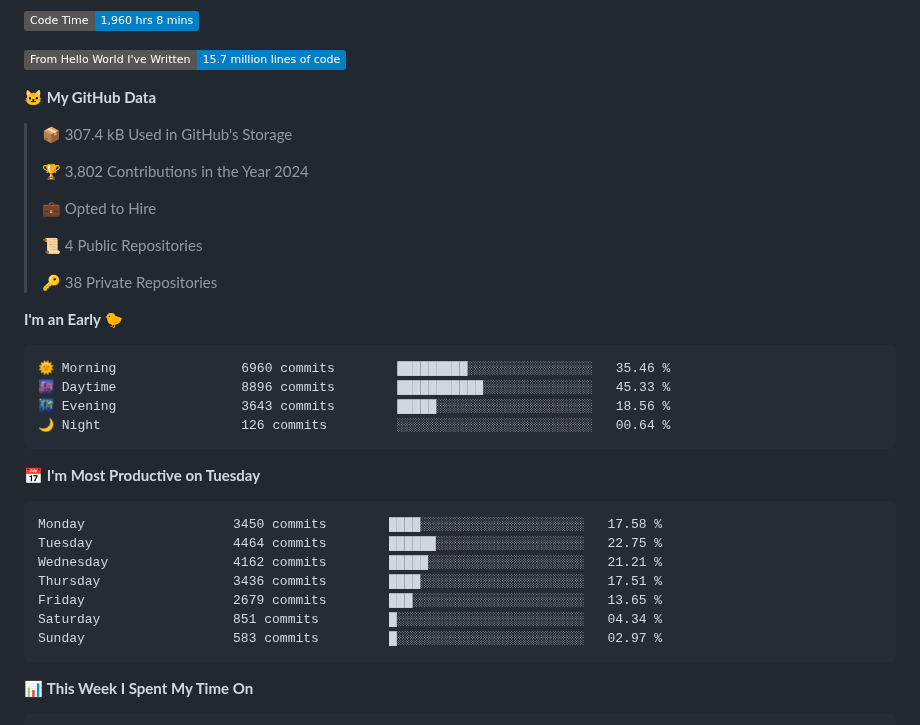
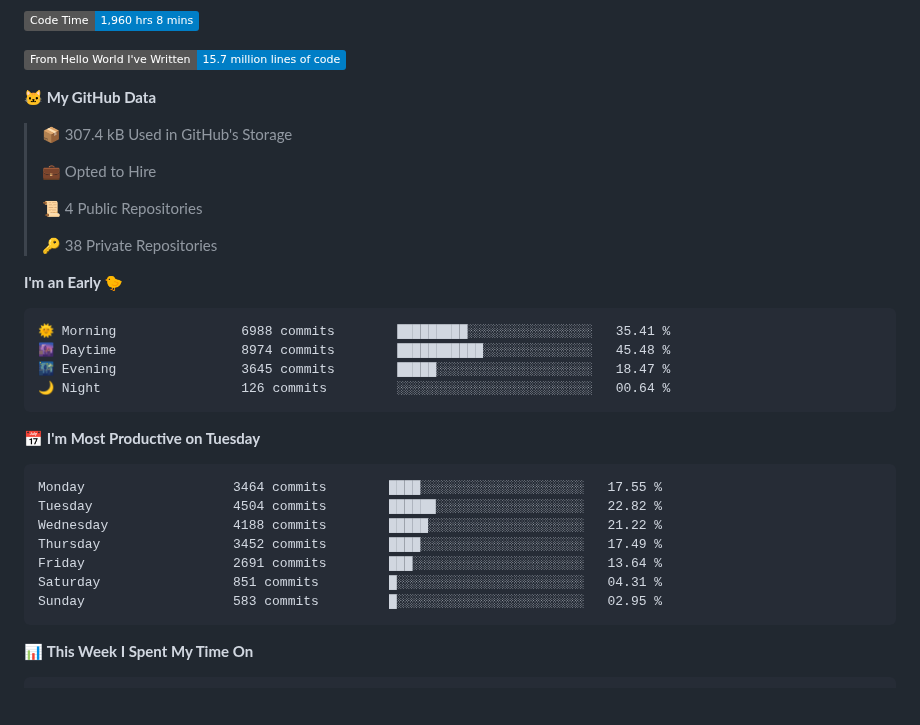
Before and after one commit to gere-lajos/gere-lajos, a Markdown page: README.md, the part around one of its changes. Rendered like a GitHub page; badges without logos; blank space fills up the shorter version.

Commit message:
Updated with Dev Metrics

````diff
--- a/README.md
+++ b/README.md
@@ -9,8 +9,6 @@
 
 > 📦 307.4 kB Used in GitHub's Storage
  >
-> 🏆 3,802 Contributions in the Year 2024
- >
 > 💼 Opted to Hire
  >
 > 📜 4 Public Repositories
@@ -20,21 +18,21 @@
 **I'm an Early 🐤**
 
 ```text
-🌞 Morning                6960 commits        █████████░░░░░░░░░░░░░░░░   35.46 %
-🌆 Daytime                8896 commits        ███████████░░░░░░░░░░░░░░   45.33 %
-🌃 Evening                3643 commits        █████░░░░░░░░░░░░░░░░░░░░   18.56 %
+🌞 Morning                6988 commits        █████████░░░░░░░░░░░░░░░░   35.41 %
+🌆 Daytime                8974 commits        ███████████░░░░░░░░░░░░░░   45.48 %
+🌃 Evening                3645 commits        █████░░░░░░░░░░░░░░░░░░░░   18.47 %
 🌙 Night                  126 commits         ░░░░░░░░░░░░░░░░░░░░░░░░░   00.64 %
 ```
 📅 **I'm Most Productive on Tuesday**
 
 ```text
-Monday                   3450 commits        ████░░░░░░░░░░░░░░░░░░░░░   17.58 %
-Tuesday                  4464 commits        ██████░░░░░░░░░░░░░░░░░░░   22.75 %
-Wednesday                4162 commits        █████░░░░░░░░░░░░░░░░░░░░   21.21 %
-Thursday                 3436 commits        ████░░░░░░░░░░░░░░░░░░░░░   17.51 %
-Friday                   2679 commits        ███░░░░░░░░░░░░░░░░░░░░░░   13.65 %
-Saturday                 851 commits         █░░░░░░░░░░░░░░░░░░░░░░░░   04.34 %
-Sunday                   583 commits         █░░░░░░░░░░░░░░░░░░░░░░░░   02.97 %
+Monday                   3464 commits        ████░░░░░░░░░░░░░░░░░░░░░   17.55 %
+Tuesday                  4504 commits        ██████░░░░░░░░░░░░░░░░░░░   22.82 %
+Wednesday                4188 commits        █████░░░░░░░░░░░░░░░░░░░░   21.22 %
+Thursday                 3452 commits        ████░░░░░░░░░░░░░░░░░░░░░   17.49 %
+Friday                   2691 commits        ███░░░░░░░░░░░░░░░░░░░░░░   13.64 %
+Saturday                 851 commits         █░░░░░░░░░░░░░░░░░░░░░░░░   04.31 %
+Sunday                   583 commits         █░░░░░░░░░░░░░░░░░░░░░░░░   02.95 %
 ```
 
 
````
Also changed, not shown: other parts of README.md (+1 -1 lines), assets/bar_graph.png.
